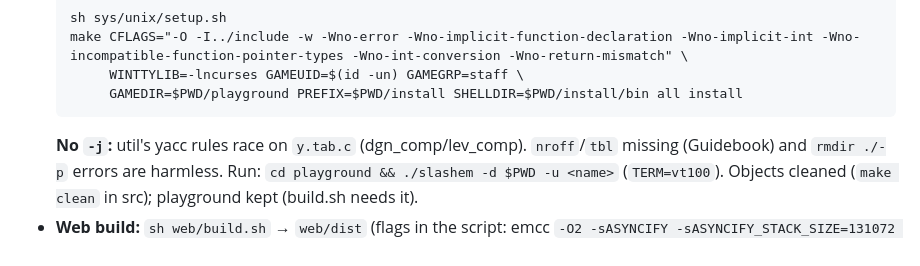
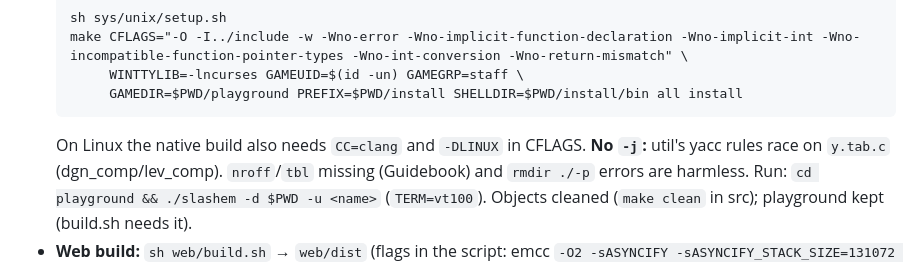
Before and after one commit to memmaker/slashem, a Markdown page: HANDOVER.md, the part around the change. Rendered like a GitHub page.

Commit message:
port: HANDOVER - the native build on Linux needs CC=clang and -DLINUX
Co-Authored-By: Claude Opus 5.5 <noreply@anthropic.com>

````diff
--- a/HANDOVER.md
+++ b/HANDOVER.md
@@ -24,6 +24,7 @@
        WINTTYLIB=-lncurses GAMEUID=$(id -un) GAMEGRP=staff \
        GAMEDIR=$PWD/playground PREFIX=$PWD/install SHELLDIR=$PWD/install/bin all install
   ```
+  On Linux the native build also needs `CC=clang` and `-DLINUX` in CFLAGS.
   **No `-j`:** util's yacc rules race on `y.tab.c` (dgn_comp/lev_comp).
   `nroff`/`tbl` missing (Guidebook) and `rmdir ./-p` errors are harmless.
   Run: `cd playground && ./slashem -d $PWD -u <name>` (`TERM=vt100`).
````
